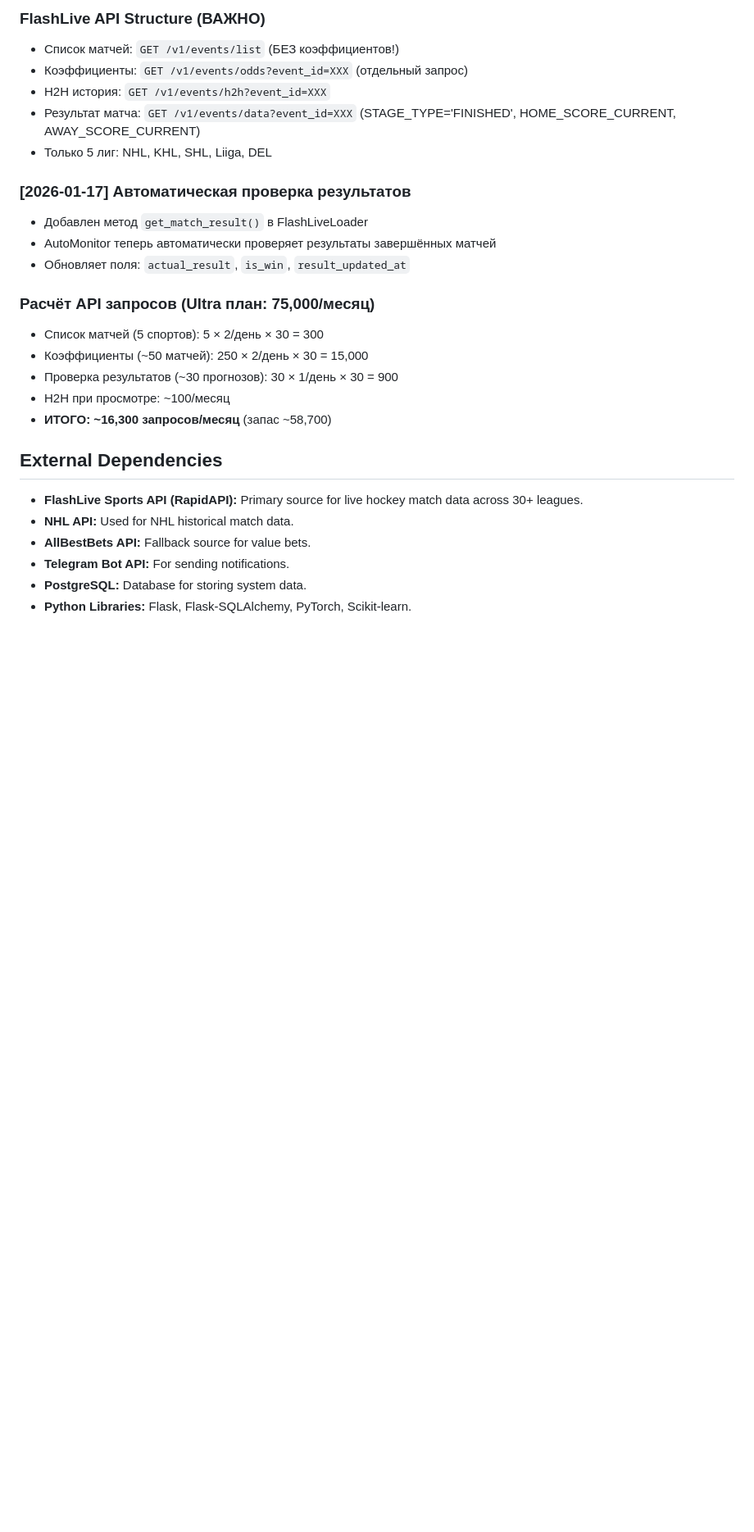
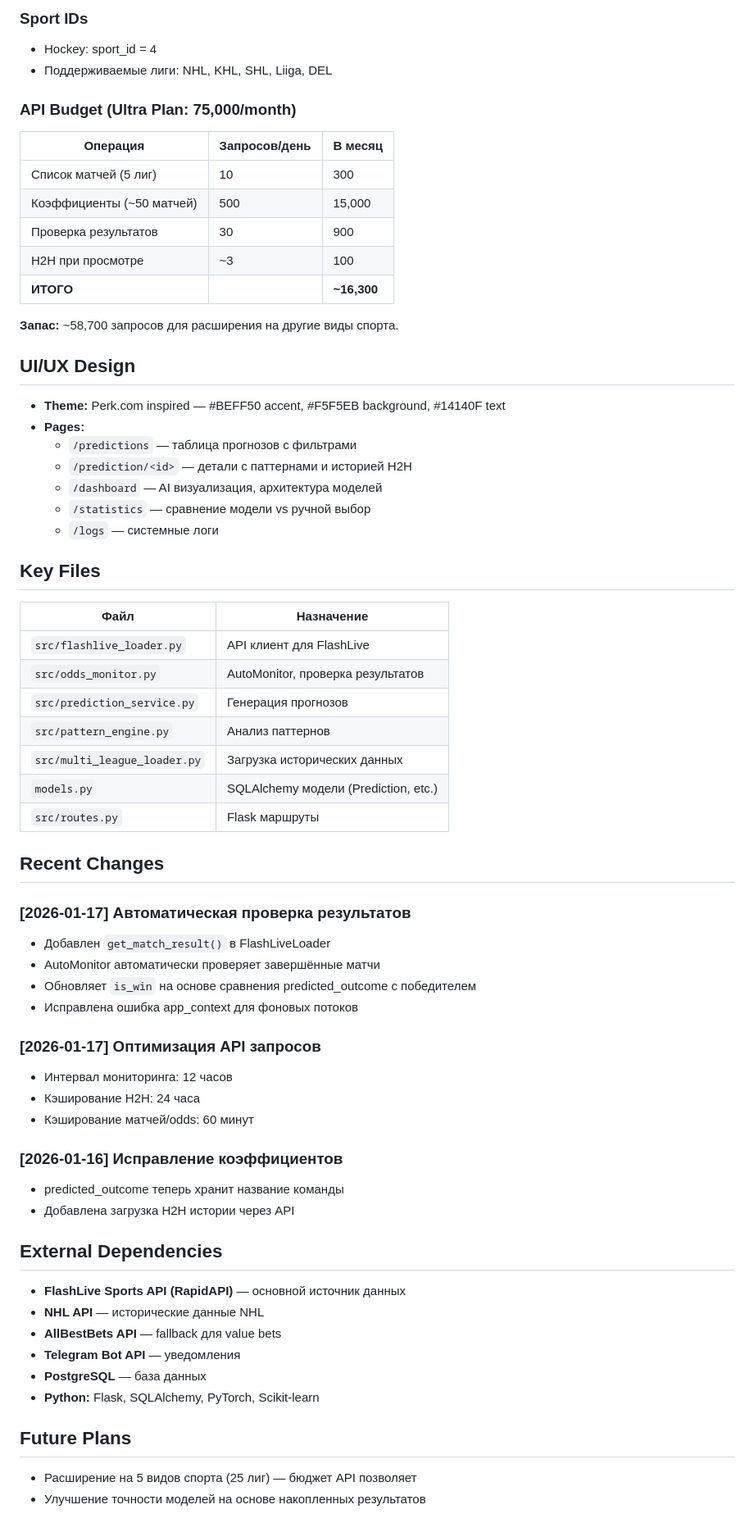
Before and after one commit to Yarik174/pattern_interruption, a Markdown page: replit.md, the part around one of its changes. Shown at 82% size. GitHub-like rendering; blank space fills up the shorter version.

```diff
--- a/replit.md
+++ b/replit.md
@@ -57,27 +59,64 @@ The system is built around a core pattern recognition engine that identifies var
 
-### FlashLive API Structure (ВАЖНО)
-- Список матчей: `GET /v1/events/list` (БЕЗ коэффициентов!)
-- Коэффициенты: `GET /v1/events/odds?event_id=XXX` (отдельный запрос)
-- H2H история: `GET /v1/events/h2h?event_id=XXX`
-- Результат матча: `GET /v1/events/data?event_id=XXX` (STAGE_TYPE='FINISHED', HOME_SCORE_CURRENT, AWAY_SCORE_CURRENT)
-- Только 5 лиг: NHL, KHL, SHL, Liiga, DEL
+### Sport IDs
+- Hockey: sport_id = 4
+- Поддерживаемые лиги: NHL, KHL, SHL, Liiga, DEL
+
+### API Budget (Ultra Plan: 75,000/month)
+| Операция | Запросов/день | В месяц |
+|----------|--------------|---------|
+| Список матчей (5 лиг) | 10 | 300 |
+| Коэффициенты (~50 матчей) | 500 | 15,000 |
+| Проверка результатов | 30 | 900 |
+| H2H при просмотре | ~3 | 100 |
+| **ИТОГО** | | **~16,300** |
+
+**Запас:** ~58,700 запросов для расширения на другие виды спорта.
+
+## UI/UX Design
+- **Theme:** Perk.com inspired — #BEFF50 accent, #F5F5EB background, #14140F text
+- **Pages:**
+  - `/predictions` — таблица прогнозов с фильтрами
+  - `/prediction/<id>` — детали с паттернами и историей H2H
+  - `/dashboard` — AI визуализация, архитектура моделей
+  - `/statistics` — сравнение модели vs ручной выбор
+  - `/logs` — системные логи
+
+## Key Files
+| Файл | Назначение |
+|------|------------|
+| `src/flashlive_loader.py` | API клиент для FlashLive |
+| `src/odds_monitor.py` | AutoMonitor, проверка результатов |
+| `src/prediction_service.py` | Генерация прогнозов |
+| `src/pattern_engine.py` | Анализ паттернов |
+| `src/multi_league_loader.py` | Загрузка исторических данных |
+| `models.py` | SQLAlchemy модели (Prediction, etc.) |
+| `src/routes.py` | Flask маршруты |
+
+## Recent Changes
 
 ### [2026-01-17] Автоматическая проверка результатов
-- Добавлен метод `get_match_result()` в FlashLiveLoader
-- AutoMonitor теперь автоматически проверяет результаты завершённых матчей
-- Обновляет поля: `actual_result`, `is_win`, `result_updated_at`
+- Добавлен `get_match_result()` в FlashLiveLoader
+- AutoMonitor автоматически проверяет завершённые матчи
+- Обновляет `is_win` на основе сравнения predicted_outcome с победителем
+- Исправлена ошибка app_context для фоновых потоков
 
-### Расчёт API запросов (Ultra план: 75,000/месяц)
-- Список матчей (5 спортов): 5 × 2/день × 30 = 300
-- Коэффициенты (~50 матчей): 250 × 2/день × 30 = 15,000
-- Проверка результатов (~30 прогнозов): 30 × 1/день × 30 = 900
-- H2H при просмотре: ~100/месяц
-- **ИТОГО: ~16,300 запросов/месяц** (запас ~58,700)
+### [2026-01-17] Оптимизация API запросов
+- Интервал мониторинга: 12 часов
+- Кэширование H2H: 24 часа
+- Кэширование матчей/odds: 60 минут
+
+### [2026-01-16] Исправление коэффициентов
+- predicted_outcome теперь хранит название команды
+- Добавлена загрузка H2H истории через API
 
 ## External Dependencies
-- **FlashLive Sports API (RapidAPI):** Primary source for live hockey match data across 30+ leagues.
-- **NHL API:** Used for NHL historical match data.
-- **AllBestBets API:** Fallback source for value bets.
-- **Telegram Bot API:** For sending notifications.
-- **PostgreSQL:** Database for storing system data.
-- **Python Libraries:** Flask, Flask-SQLAlchemy, PyTorch, Scikit-learn.
+- **FlashLive Sports API (RapidAPI)** — основной источник данных
+- **NHL API** — исторические данные NHL
+- **AllBestBets API** — fallback для value bets
+- **Telegram Bot API** — уведомления
+- **PostgreSQL** — база данных
+- **Python:** Flask, SQLAlchemy, PyTorch, Scikit-learn
+
+## Future Plans
+- Расширение на 5 видов спорта (25 лиг) — бюджет API позволяет
+- Улучшение точности моделей на основе накопленных результатов
```
Also changed, not shown: other parts of replit.md (+45 -43 lines).
